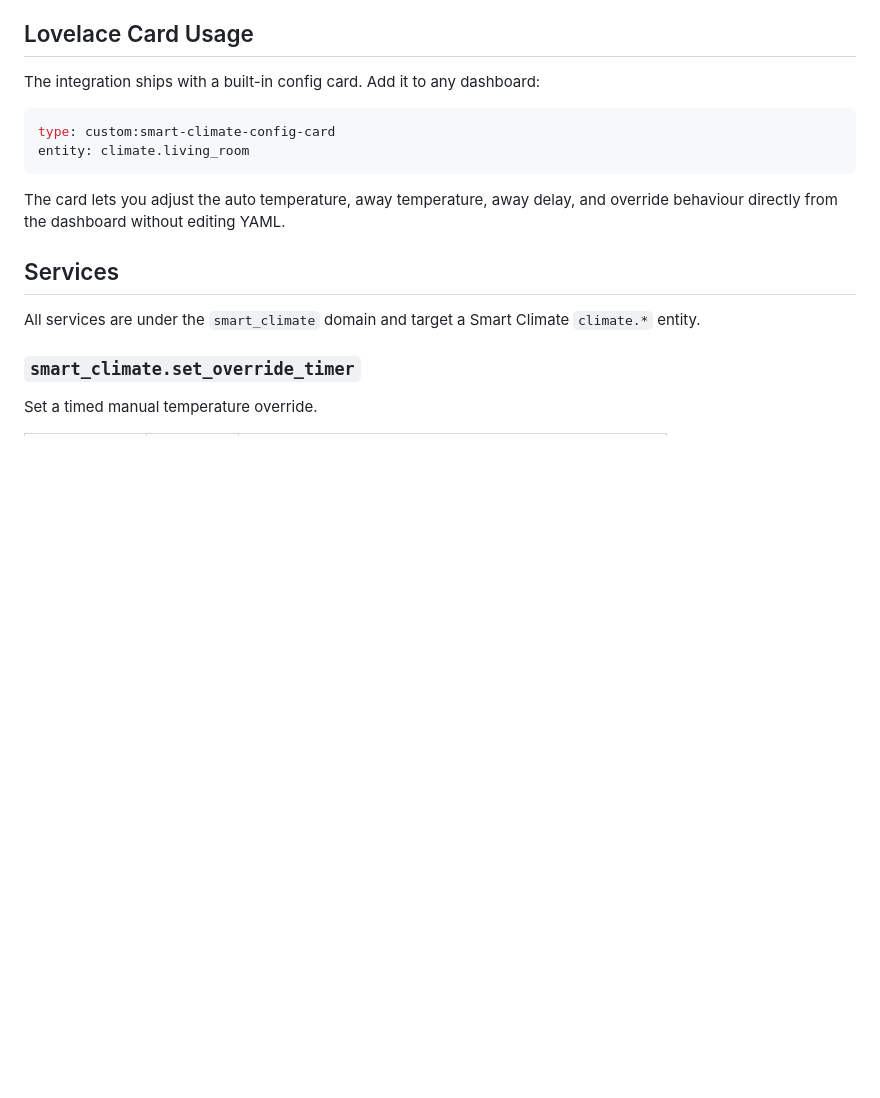
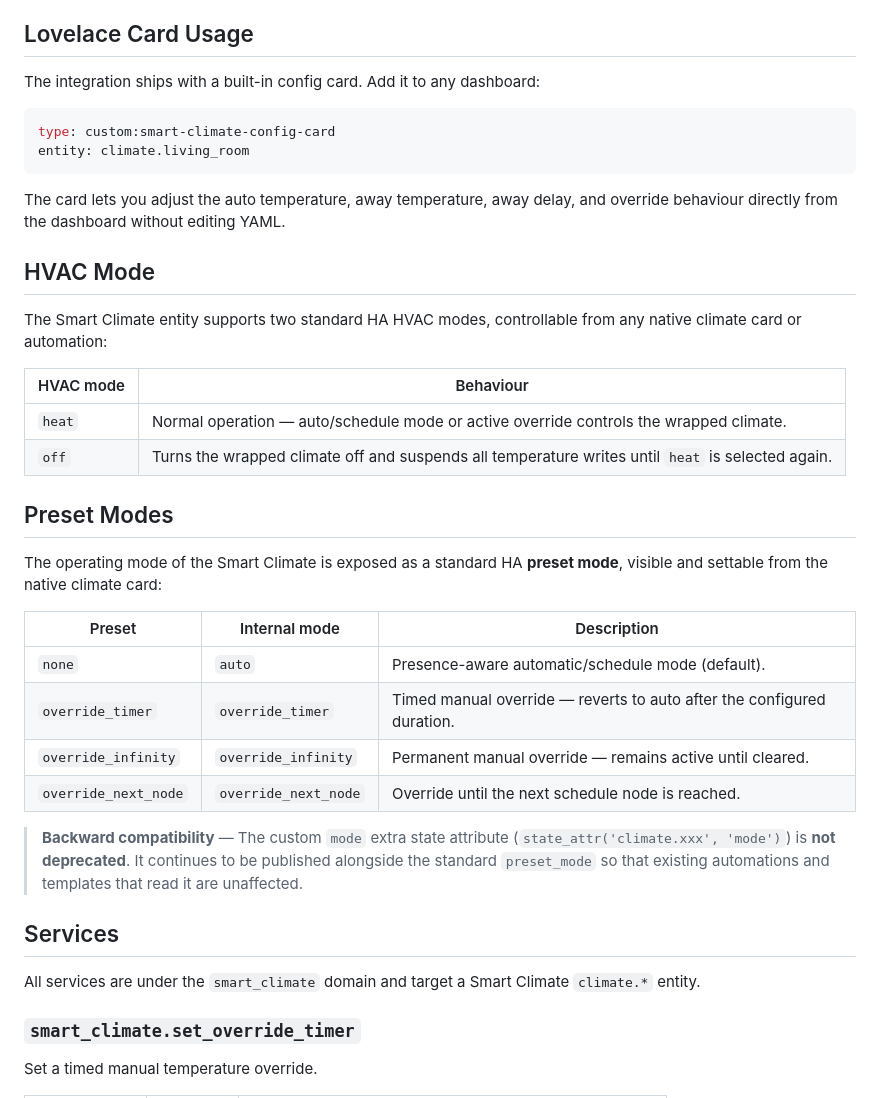
Before and after one commit to JansenDevelopment/Smart-Climate-Controller, a Markdown page: README.md, the part around the change. GitHub-like rendering; blank space fills up the shorter version.

Commit message:
docs: document HVAC mode, preset modes, and confirm mode attribute is not deprecated
Co-authored-by: JansenDevelopment <181745188+JansenDevelopment@users.noreply.github.com>

````diff
--- a/README.md
+++ b/README.md
@@ -34,6 +34,28 @@ entity: climate.living_room
 ```
 
 The card lets you adjust the auto temperature, away temperature, away delay, and override behaviour directly from the dashboard without editing YAML.
+
+## HVAC Mode
+
+The Smart Climate entity supports two standard HA HVAC modes, controllable from any native climate card or automation:
+
+| HVAC mode | Behaviour |
+|-----------|-----------|
+| `heat` | Normal operation — auto/schedule mode or active override controls the wrapped climate. |
+| `off` | Turns the wrapped climate off and suspends all temperature writes until `heat` is selected again. |
+
+## Preset Modes
+
+The operating mode of the Smart Climate is exposed as a standard HA **preset mode**, visible and settable from the native climate card:
+
+| Preset | Internal mode | Description |
+|--------|---------------|-------------|
+| `none` | `auto` | Presence-aware automatic/schedule mode (default). |
+| `override_timer` | `override_timer` | Timed manual override — reverts to auto after the configured duration. |
+| `override_infinity` | `override_infinity` | Permanent manual override — remains active until cleared. |
+| `override_next_node` | `override_next_node` | Override until the next schedule node is reached. |
+
+> **Backward compatibility** — The custom `mode` extra state attribute (`state_attr('climate.xxx', 'mode')`) is **not deprecated**. It continues to be published alongside the standard `preset_mode` so that existing automations and templates that read it are unaffected.
 
 ## Services
 
````
